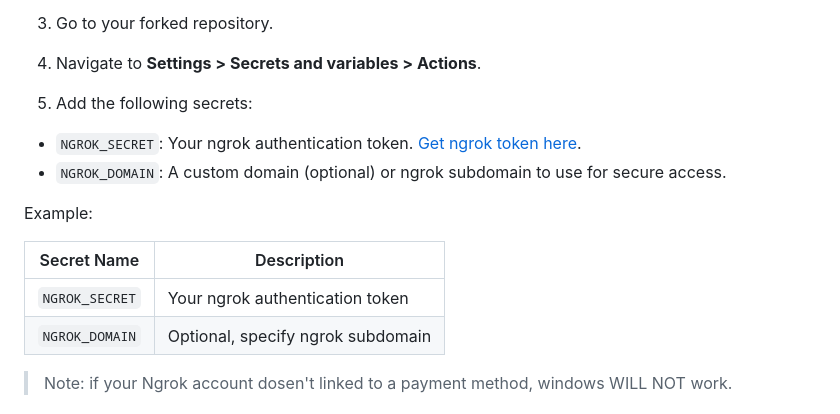
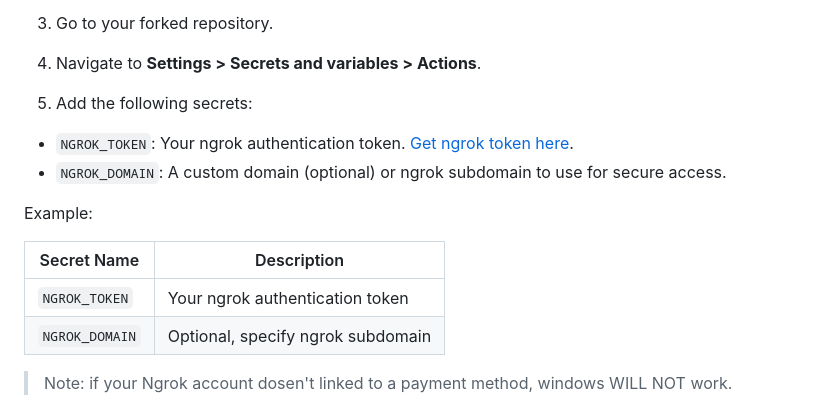
Before and after one commit to ammar0xff/GitHub_Machines, a Markdown page: README.md, the part around the change. Drawn GitHub-style.

```diff
--- a/README.md
+++ b/README.md
@@ -77,14 +77,14 @@ You need to configure the necessary GitHub Secrets to establish a secure connect
 1. Go to your forked repository.
 2. Navigate to **Settings > Secrets and variables > Actions**.
 3. Add the following secrets:
-- `NGROK_SECRET`: Your ngrok authentication token. [Get ngrok token here](https://ngrok.com).
+- `NGROK_TOKEN`: Your ngrok authentication token. [Get ngrok token here](https://ngrok.com).
 - `NGROK_DOMAIN`: A custom domain (optional) or ngrok subdomain to use for secure access.
 
 Example:
 
 | Secret Name | Description |
 |----------------|-------------------------------------|
-| `NGROK_SECRET` | Your ngrok authentication token |
+| `NGROK_TOKEN`  | Your ngrok authentication token |
 | `NGROK_DOMAIN` | Optional, specify ngrok subdomain |
 
 > Note: if your Ngrok account dosen't linked to a payment method, windows WILL NOT work.
```
